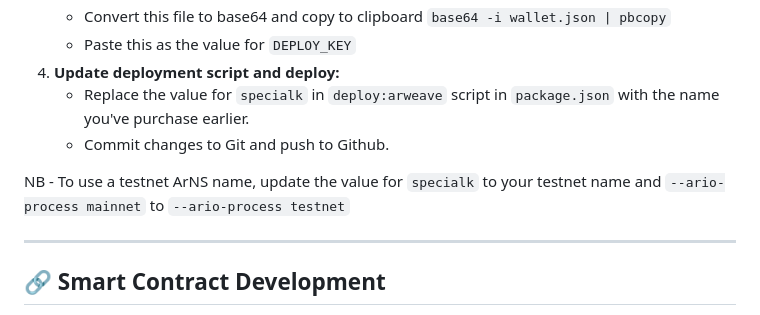
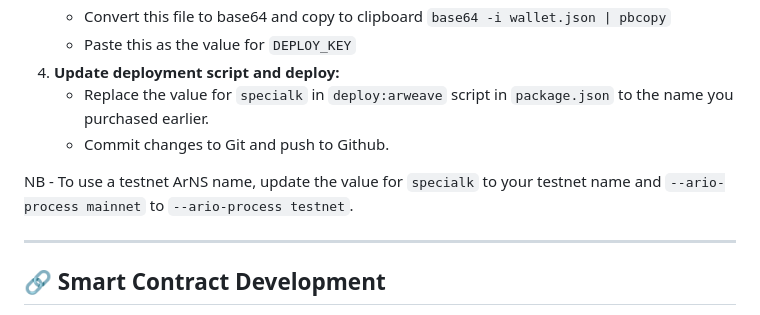
Before and after one commit to kempsterrrr/specialk, a Markdown page: README.md, the part around the change. GitHub-like rendering.

Commit message:
fixing spelling error in readme

```diff
--- a/README.md
+++ b/README.md
@@ -229,10 +229,10 @@ To host your app on Arweave Name System (ArNS):
     - Convert this file to base64 and copy to clipboard `base64 -i wallet.json | pbcopy`
     - Paste this as the value for `DEPLOY_KEY`
 4. **Update deployment script and deploy:**
-    - Replace the value for `specialk` in `deploy:arweave` script in `package.json` with the name you've purchase earlier.
+    - Replace the value for `specialk` in `deploy:arweave` script in `package.json` to the name you purchased earlier.
     - Commit changes to Git and push to Github.
 
-NB - To use a testnet ArNS name, update the value for `specialk` to your testnet name and `--ario-process mainnet` to `--ario-process testnet`
+NB - To use a testnet ArNS name, update the value for `specialk` to your testnet name and `--ario-process mainnet` to `--ario-process testnet`.
 
 ---
 
```
